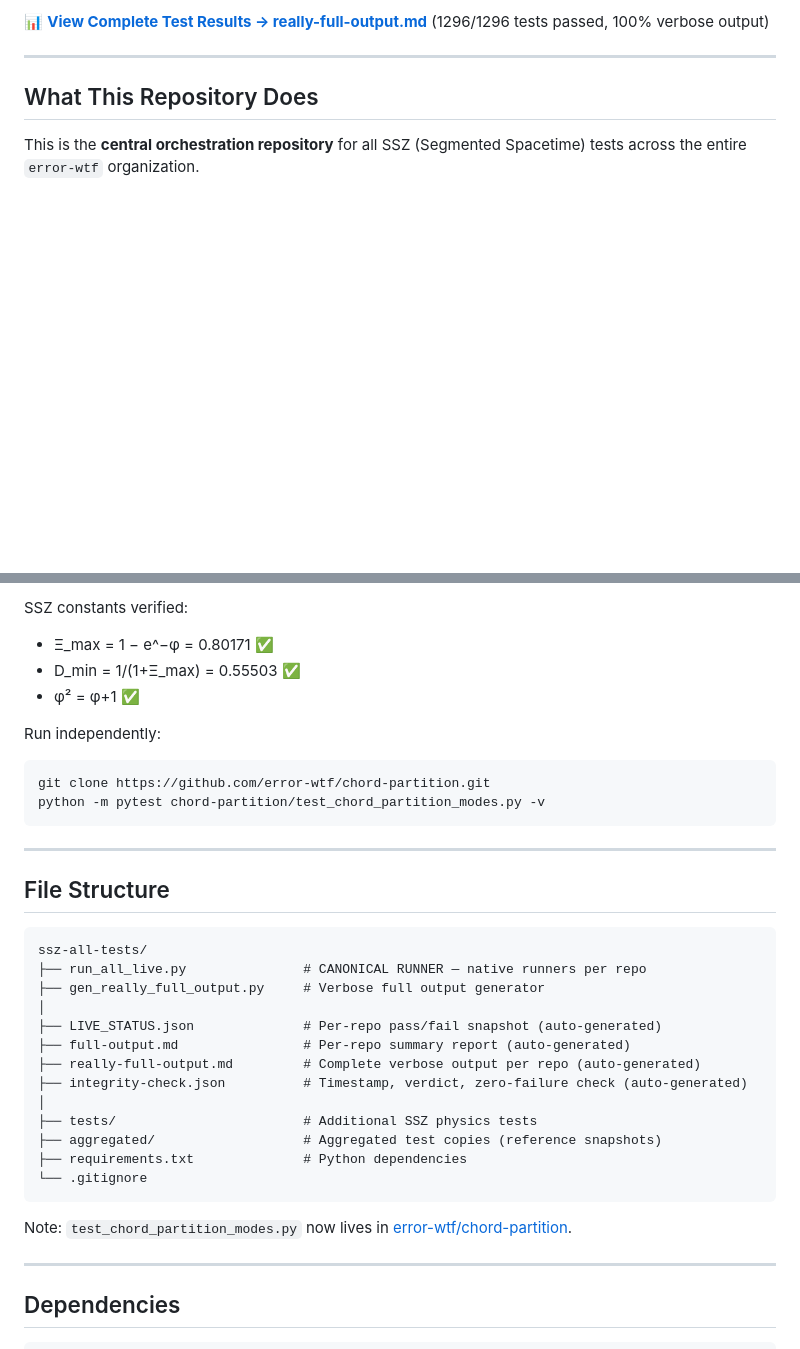
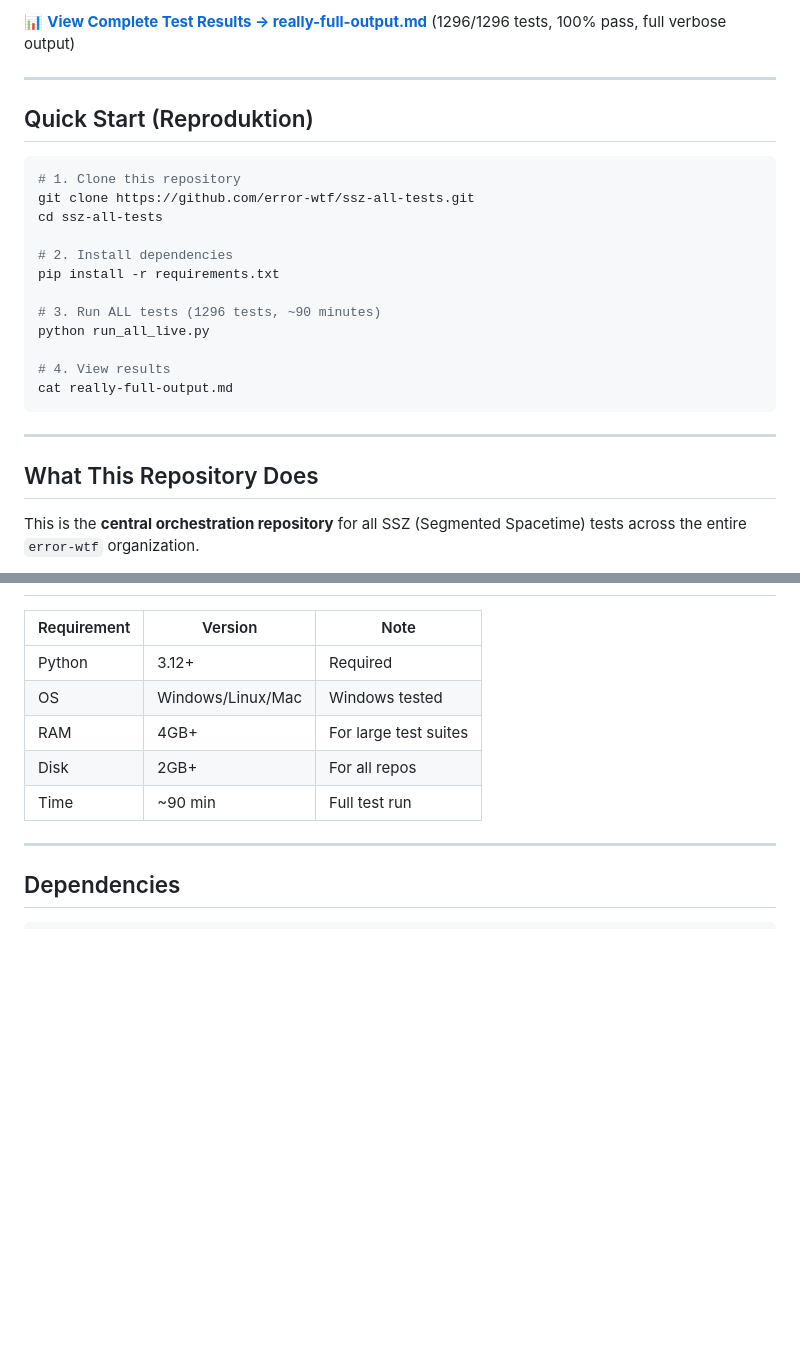
Before and after one commit to error-wtf/ssz-all-tests, a Markdown page: README.md, 2 parts joined by grey strips. GitHub-like rendering; blank space fills up the shorter version.

````diff
--- a/README.md
+++ b/README.md
@@ -6,5 +6,24 @@
 
-📊 **[View Complete Test Results → really-full-output.md](really-full-output.md)** (1296/1296 tests passed, 100% verbose output)
+📊 **[View Complete Test Results → really-full-output.md](really-full-output.md)** (1296/1296 tests, 100% pass, full verbose output)
+
+---
+
+## Quick Start (Reproduktion)
+
+```bash
+# 1. Clone this repository
+git clone https://github.com/error-wtf/ssz-all-tests.git
+cd ssz-all-tests
+
+# 2. Install dependencies
+pip install -r requirements.txt
+
+# 3. Run ALL tests (1296 tests, ~90 minutes)
+python run_all_live.py
+
+# 4. View results
+cat really-full-output.md
+```
 
 ---
 
@@ -170,35 +43,10 @@ C(t; p, k, R) = (R·cos(p·t), R·sin(k·t))
-SSZ constants verified:
-- Ξ_max = 1 − e^−φ = 0.80171 ✅
-- D_min = 1/(1+Ξ_max) = 0.55503 ✅
-- φ² = φ+1 ✅
-
-Run independently:
-```bash
-git clone https://github.com/error-wtf/chord-partition.git
-python -m pytest chord-partition/test_chord_partition_modes.py -v
-```
-
----
-
-## File Structure
-
-```
-ssz-all-tests/
-├── run_all_live.py               # CANONICAL RUNNER — native runners per repo
-├── gen_really_full_output.py     # Verbose full output generator
-│
-├── LIVE_STATUS.json              # Per-repo pass/fail snapshot (auto-generated)
-├── full-output.md                # Per-repo summary report (auto-generated)
-├── really-full-output.md         # Complete verbose output per repo (auto-generated)
-├── integrity-check.json          # Timestamp, verdict, zero-failure check (auto-generated)
-│
-├── tests/                        # Additional SSZ physics tests
-├── aggregated/                   # Aggregated test copies (reference snapshots)
-├── requirements.txt              # Python dependencies
-└── .gitignore
-```
-
-Note: `test_chord_partition_modes.py` now lives in [error-wtf/chord-partition](https://github.com/error-wtf/chord-partition).
+| Requirement | Version | Note |
+|-------------|---------|------|
+| Python | 3.12+ | Required |
+| OS | Windows/Linux/Mac | Windows tested |
+| RAM | 4GB+ | For large test suites |
+| Disk | 2GB+ | For all repos |
+| Time | ~90 min | Full test run |
 
 ---
 
````
Also changed, not shown: other parts of README.md (+147 -169 lines).
